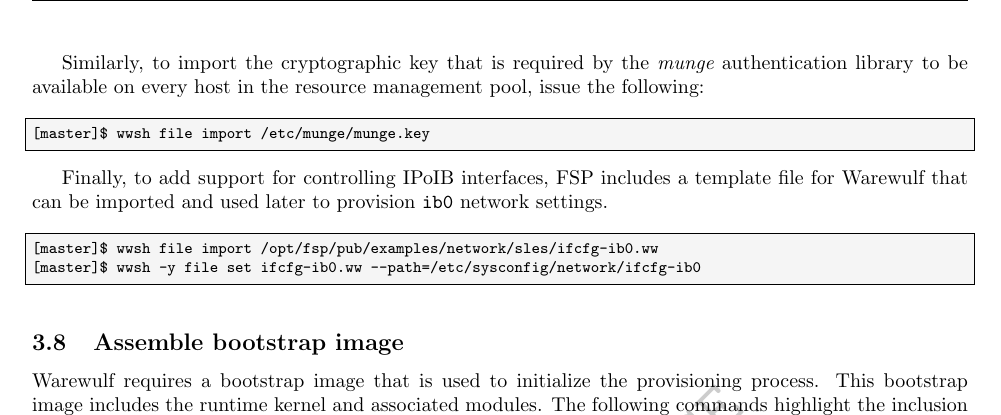
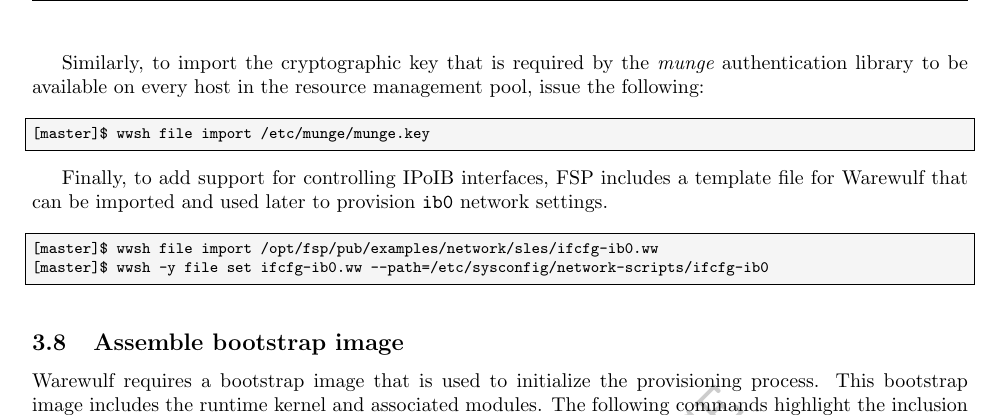
Before and after one commit to openhpc/ohpc, a LaTeX document (docs/recipes/install/centos7/vanilla/steps.tex): part of page 13 of 17, cut so that both start at the same text. Compiled offline with pdfLaTeX; a LaTeX package or settings file that is missing is left out.

Commit message:
update centos7 path for network-scripts/

```diff
--- a/docs/recipes/install/centos7/vanilla/steps.tex
+++ b/docs/recipes/install/centos7/vanilla/steps.tex
@@ -644,7 +644,7 @@
 % begin_fsp_run
 \begin{lstlisting}[language=bash,literate={-}{-}1,keywords={},upquote=true]
 [master]$ wwsh file import /opt/fsp/pub/examples/network/sles/ifcfg-ib0.ww
-[master]$ wwsh -y file set ifcfg-ib0.ww --path=/etc/sysconfig/network/ifcfg-ib0
+[master]$ wwsh -y file set ifcfg-ib0.ww --path=/etc/sysconfig/network-scripts/ifcfg-ib0
 \end{lstlisting}
 % \end_fsp_run
 
```
